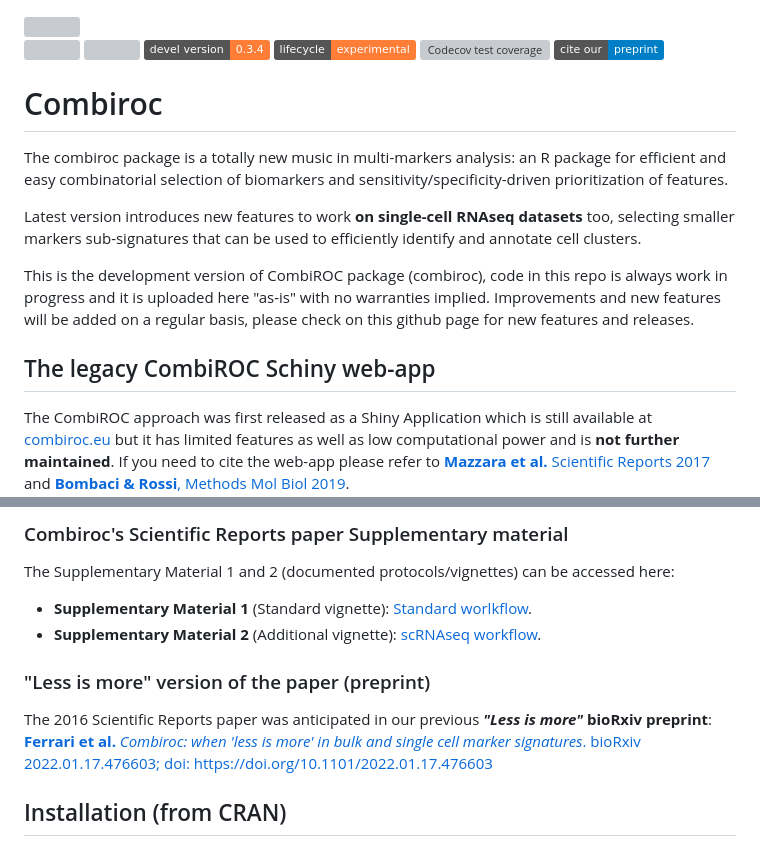
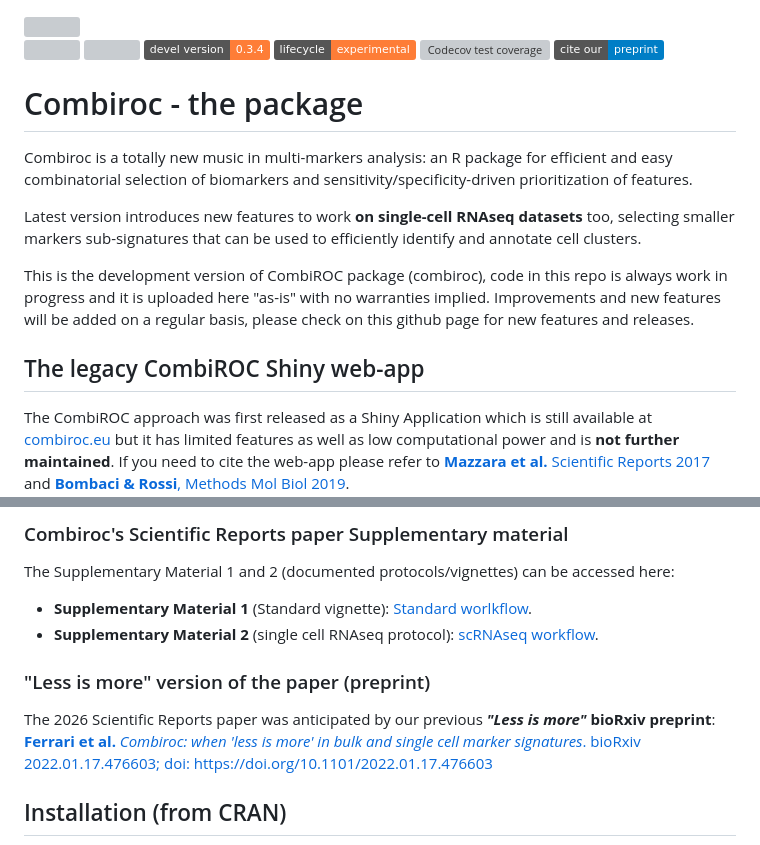
Before and after one commit to ingmbioinfo/combiroc, a Markdown page: README.md, 2 parts joined by grey strips. Drawn GitHub-style; badges without logos; grey boxes are pictures that could not be loaded.

Commit message:
Update README.md
resolved typos

```diff
--- a/README.md
+++ b/README.md
@@ -10,15 +10,15 @@
 
 <!-- badges: end -->
 
-# Combiroc
+# Combiroc - the package
 
-The combiroc package is a totally new music in multi-markers analysis: an R package for efficient and easy combinatorial selection of biomarkers and sensitivity/specificity-driven prioritization of features.
+Combiroc is a totally new music in multi-markers analysis: an R package for efficient and easy combinatorial selection of biomarkers and sensitivity/specificity-driven prioritization of features.
 
 Latest version introduces new features to work __on single-cell RNAseq datasets__ too, selecting smaller markers sub-signatures that can be used to efficiently identify and annotate cell clusters.
 
 This is the development version of CombiROC package (combiroc), code in this repo is always work in progress and it is uploaded here "as-is" with no warranties implied. Improvements and new features will be added on a regular basis, please check on this github page for new features and releases.
 
-## The legacy CombiROC Schiny web-app
+## The legacy CombiROC Shiny web-app
 
 The CombiROC approach was first released as a Shiny Application which is still available at [combiroc.eu](http://combiroc.eu/) but it has limited features as well as low computational power and is __not further maintained__. If you need to cite the web-app please refer to [**Mazzara et al.** Scientific Reports 2017](https://www.nature.com/articles/srep45477) and [**Bombaci & Rossi**, Methods Mol Biol 2019](https://link.springer.com/protocol/10.1007/978-1-4939-9164-8_16).
 
@@ -33,11 +33,11 @@ If you are using the combiroc **package** in your research, please cite our late
 
 The Supplementary Material 1 and 2 (documented protocols/vignettes) can be accessed here:
 * __Supplementary Material 1__ (Standard vignette): [Standard worlkflow](https://ingmbioinfo.github.io/combiroc/articles/combiroc_vignette_1.html).
-* __Supplementary Material 2__ (Additional vignette): [scRNAseq workflow](https://ingmbioinfo.github.io/combiroc/articles/combiroc_vignette_2.html).
+* __Supplementary Material 2__ (single cell RNAseq protocol): [scRNAseq workflow](https://ingmbioinfo.github.io/combiroc/articles/combiroc_vignette_2.html).
 
 ### "Less is more" version of the paper (preprint)
 
-The 2016 Scientific Reports paper was anticipated in our previous **_"Less is more"_ bioRxiv preprint**: [**Ferrari et al.** *Combiroc: when 'less is more' in bulk and single cell marker signatures*. bioRxiv 2022.01.17.476603; doi: https://doi.org/10.1101/2022.01.17.476603](https://www.biorxiv.org/content/10.1101/2022.01.17.476603v2)
+The 2026 Scientific Reports paper was anticipated by our previous **_"Less is more"_ bioRxiv preprint**: [**Ferrari et al.** *Combiroc: when 'less is more' in bulk and single cell marker signatures*. bioRxiv 2022.01.17.476603; doi: https://doi.org/10.1101/2022.01.17.476603](https://www.biorxiv.org/content/10.1101/2022.01.17.476603v2)
 
 ## Installation (from CRAN)
 
```
